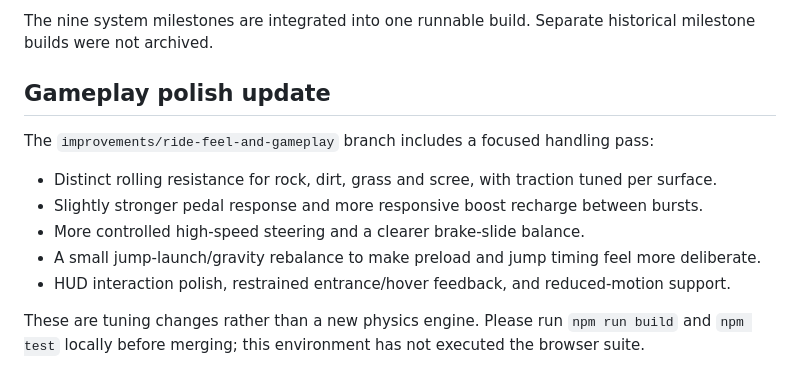
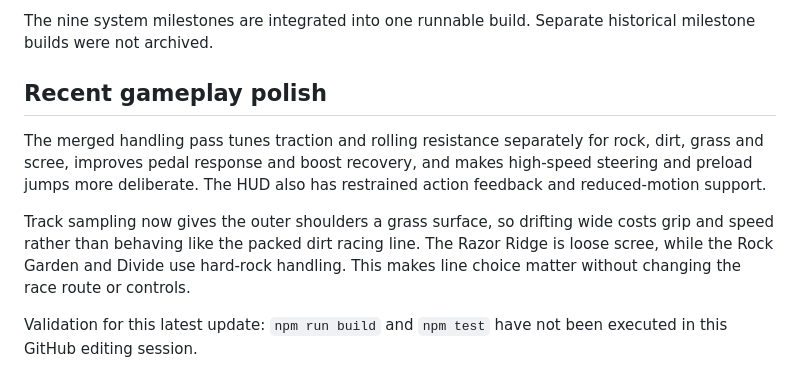
Before and after one commit to studyyuvraj17-tech/dirt-bike-india, a Markdown page: README.md, the part around the change. Rendered like a GitHub page.

Commit message:
Document track surface handling update

```diff
--- a/README.md
+++ b/README.md
@@ -132,13 +132,10 @@ Practical implementation limits:
 The nine system milestones are integrated into one runnable build. Separate historical milestone builds were not archived.
 
 
-## Gameplay polish update
+## Recent gameplay polish
 
-The `improvements/ride-feel-and-gameplay` branch includes a focused handling pass:
-- Distinct rolling resistance for rock, dirt, grass and scree, with traction tuned per surface.
-- Slightly stronger pedal response and more responsive boost recharge between bursts.
-- More controlled high-speed steering and a clearer brake-slide balance.
-- A small jump-launch/gravity rebalance to make preload and jump timing feel more deliberate.
-- HUD interaction polish, restrained entrance/hover feedback, and reduced-motion support.
+The merged handling pass tunes traction and rolling resistance separately for rock, dirt, grass and scree, improves pedal response and boost recovery, and makes high-speed steering and preload jumps more deliberate. The HUD also has restrained action feedback and reduced-motion support.
 
-These are tuning changes rather than a new physics engine. Please run `npm run build` and `npm test` locally before merging; this environment has not executed the browser suite.
+Track sampling now gives the outer shoulders a grass surface, so drifting wide costs grip and speed rather than behaving like the packed dirt racing line. The Razor Ridge is loose scree, while the Rock Garden and Divide use hard-rock handling. This makes line choice matter without changing the race route or controls.
+
+Validation for this latest update: `npm run build` and `npm test` have not been executed in this GitHub editing session.
```
